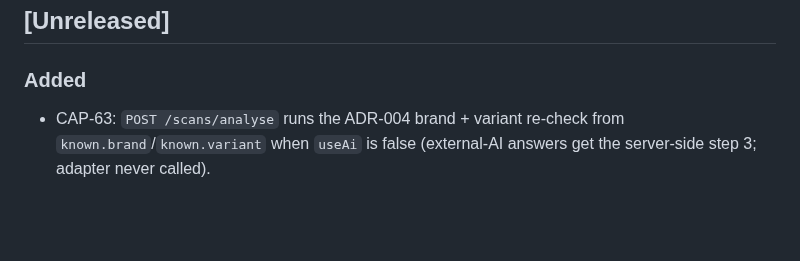
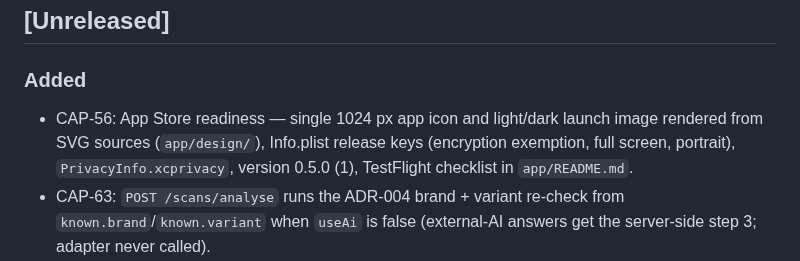
Before and after one commit to eiglesia4/Cap-Collector, a Markdown page: CHANGELOG.md, the part around the change. Drawn GitHub-style; blank space fills up the shorter version.

Commit message:
CAP-56: CHANGELOG line

```diff
--- a/CHANGELOG.md
+++ b/CHANGELOG.md
@@ -7,6 +7,7 @@ one section per milestone tag (`v0.1.0-v0`, `v0.2.0-v1`, …), closed by the int
 
 ### Added
 
+- CAP-56: App Store readiness — single 1024 px app icon and light/dark launch image rendered from SVG sources (`app/design/`), Info.plist release keys (encryption exemption, full screen, portrait), `PrivacyInfo.xcprivacy`, version 0.5.0 (1), TestFlight checklist in `app/README.md`.
 - CAP-63: `POST /scans/analyse` runs the ADR-004 brand + variant re-check from `known.brand`/`known.variant` when `useAi` is false (external-AI answers get the server-side step 3; adapter never called).
 - CAP-52: Albums screen (list, create/edit with next free letter, 409 inline) and album sheet view (`cols × rows` grid mirroring the physical sheet, sheet navigation, thumbnails or brand placeholders); tap pocket → Detail, empty pocket → scan pre-assigned via `CapInput.location`; `A·3` in search opens the sheet.
 - CAP-59: `caps-location-put` gets `images-get` (it returns `{ cap, swapped? }` with presigned `imageUrls`, CAP-50);
```
